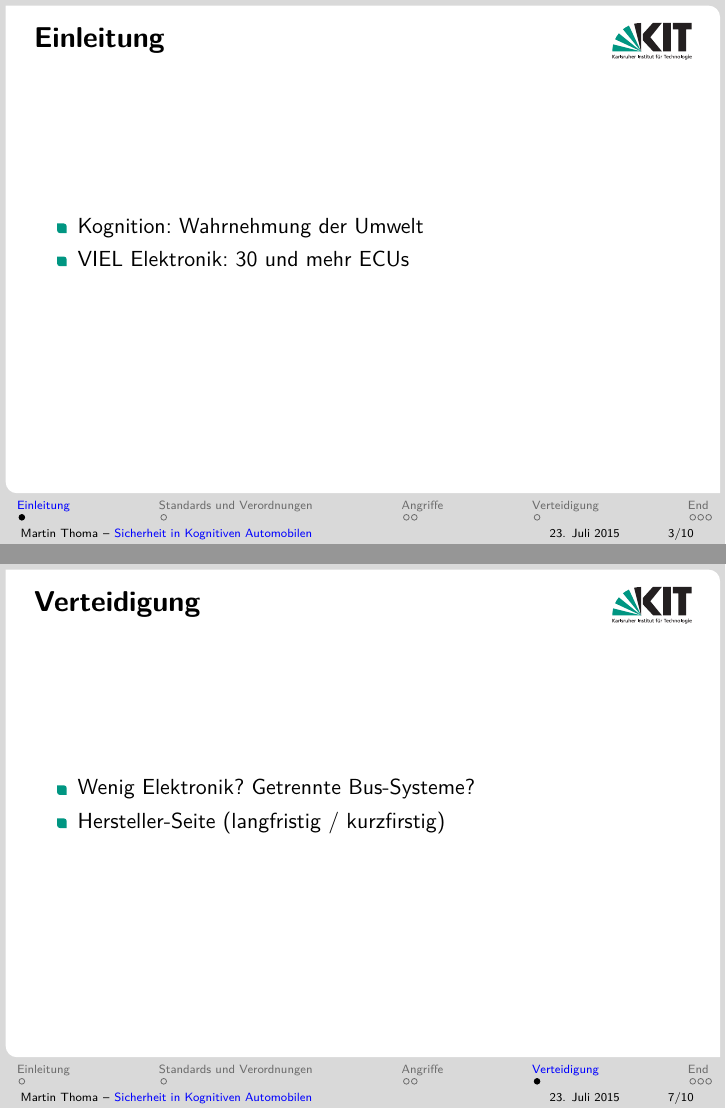
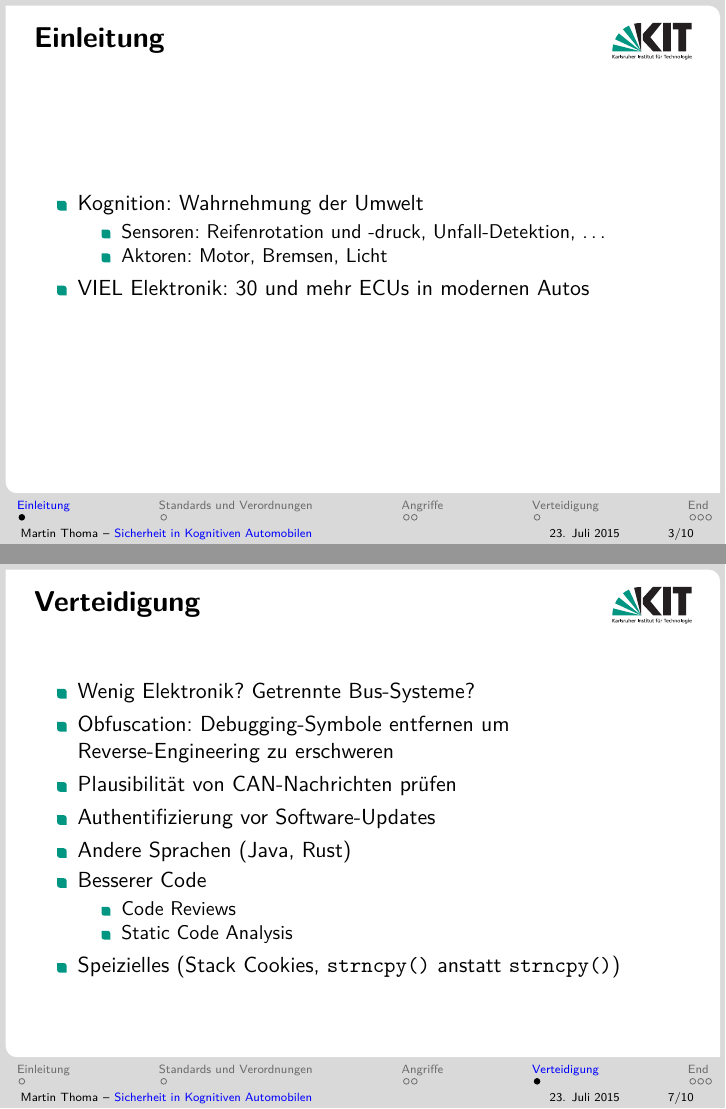
Before and after one commit to MartinThoma/seminar-kognitive-automobile, LaTeX slides (praesentation/LaTeX/Seminar-KogCars-Sicherheit-Martin-Thoma.tex, which reads praesentation/LaTeX/defense.tex, praesentation/LaTeX/introduction.tex): pages 3 and 7 of 10 before the commit and pages 6 and 18 of 21 after it, joined at a grey line. Compiled offline with pdfLaTeX.

Commit message:
Abschnitt über 'Verteidigung' ausgebaut

```diff
--- a/praesentation/LaTeX/defense.tex
+++ b/praesentation/LaTeX/defense.tex
@@ -3,9 +3,19 @@
 
 \subsection{Verteidigung}
 
-\begin{frame}{Verteidigung}
-    \begin{itemize}
+\begin{frame}[fragile]{Verteidigung}
+    \begin{itemize}[<+->]
         \item Wenig Elektronik? Getrennte Bus-Systeme?
-        \item Hersteller-Seite (langfristig / kurzfirstig)
+        \item Obfuscation: Debugging-Symbole entfernen um Reverse-Engineering
+              zu erschweren
+        \item Plausibilität von CAN-Nachrichten prüfen
+        \item Authentifizierung vor Software-Updates
+        \item Andere Sprachen (Java, Rust)
+        \item Besserer Code
+        \begin{itemize}
+            \item Code Reviews
+            \item Static Code Analysis
+        \end{itemize}
+        \item Speizielles (Stack Cookies, \verb+strncpy()+ anstatt \verb+strncpy()+)
     \end{itemize}
 \end{frame}
--- a/praesentation/LaTeX/introduction.tex
+++ b/praesentation/LaTeX/introduction.tex
@@ -4,8 +4,12 @@
 \subsection{Einleitung}
 
 \begin{frame}{Einleitung}
-    \begin{itemize}
+    \begin{itemize}[<+->]
         \item Kognition: Wahrnehmung der Umwelt
-        \item VIEL Elektronik: 30 und mehr ECUs
+        \begin{itemize}
+            \item Sensoren: Reifenrotation und -druck, Unfall-Detektion, \dots
+            \item Aktoren: Motor, Bremsen, Licht
+        \end{itemize}
+        \item VIEL Elektronik: 30 und mehr ECUs in modernen Autos
     \end{itemize}
 \end{frame}
```
Also changed, not shown: praesentation/LaTeX/end.tex (+1 -2 lines), praesentation/LaTeX/Seminar-KogCars-Sicherheit-Martin-Thoma.pdf.
